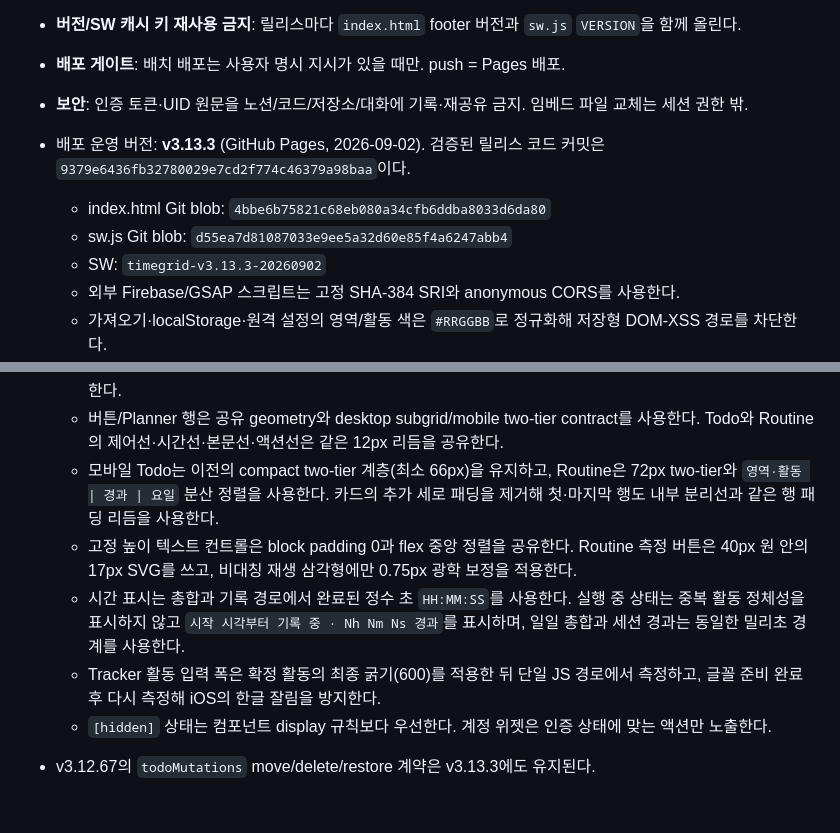
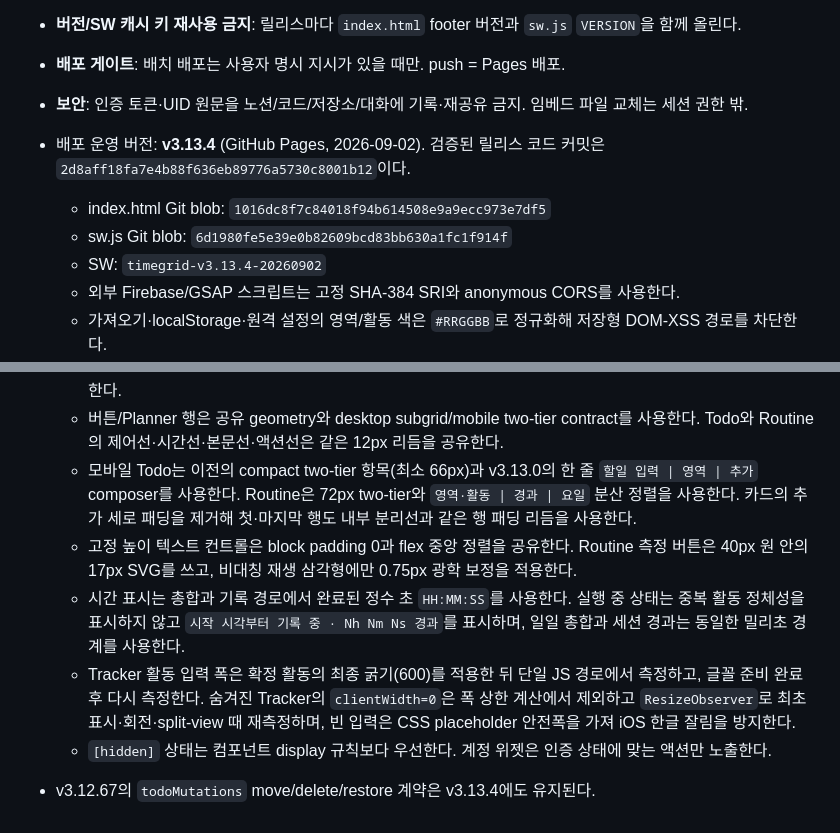
Before and after one commit to OKJOIZJ-ORG/timegrid, a Markdown page: AGENTS.md, 2 parts joined by grey strips. Drawn GitHub-style.

Commit message:
docs: record verified v3.13.4 release

```diff
--- a/AGENTS.md
+++ b/AGENTS.md
@@ -21,10 +21,10 @@
 - **배포 게이트**: 배치 배포는 사용자 명시 지시가 있을 때만. push = Pages 배포.
 - **보안**: 인증 토큰·UID 원문을 노션/코드/저장소/대화에 기록·재공유 금지. 임베드 파일 교체는 세션 권한 밖.
 
-- 배포 운영 버전: **v3.13.3** (GitHub Pages, 2026-09-02). 검증된 릴리스 코드 커밋은 `9379e6436fb32780029e7cd2f774c46379a98baa`이다.
-  - index.html Git blob: `4bbe6b75821c68eb080a34cfb6ddba8033d6da80`
-  - sw.js Git blob: `d55ea7d81087033e9ee5a32d60e85f4a6247abb4`
-  - SW: `timegrid-v3.13.3-20260902`
+- 배포 운영 버전: **v3.13.4** (GitHub Pages, 2026-09-02). 검증된 릴리스 코드 커밋은 `2d8aff18fa7e4b88f636eb89776a5730c8001b12`이다.
+  - index.html Git blob: `1016dc8f7c84018f94b614508e9a9ecc973e7df5`
+  - sw.js Git blob: `6d1980fe5e39e0b82609bcd83bb630a1fc1f914f`
+  - SW: `timegrid-v3.13.4-20260902`
   - 외부 Firebase/GSAP 스크립트는 고정 SHA-384 SRI와 anonymous CORS를 사용한다.
   - 가져오기·localStorage·원격 설정의 영역/활동 색은 `#RRGGBB`로 정규화해 저장형 DOM-XSS 경로를 차단한다.
   - 클라이언트와 Firestore Rules는 공개 이메일 allowlist 대신 `timegridOwner` custom claim과 UID 경로 일치를 요구한다.
@@ -33,9 +33,9 @@
   - 동일 semantic measurement는 정확히 60초까지 exact timestamp/continuity lineage로 한 span에 합치며 공백도 시간에 포함한다.
   - Tracker 1초 ticker는 live 요소만 갱신하고 plan marker geometry는 데이터/layout invalidation 때만 재계산한다.
   - 버튼/Planner 행은 공유 geometry와 desktop subgrid/mobile two-tier contract를 사용한다. Todo와 Routine의 제어선·시간선·본문선·액션선은 같은 12px 리듬을 공유한다.
-  - 모바일 Todo는 이전의 compact two-tier 계층(최소 66px)을 유지하고, Routine은 72px two-tier와 `영역·활동 | 경과 | 요일` 분산 정렬을 사용한다. 카드의 추가 세로 패딩을 제거해 첫·마지막 행도 내부 분리선과 같은 행 패딩 리듬을 사용한다.
+  - 모바일 Todo는 이전의 compact two-tier 항목(최소 66px)과 v3.13.0의 한 줄 `할일 입력 | 영역 | 추가` composer를 사용한다. Routine은 72px two-tier와 `영역·활동 | 경과 | 요일` 분산 정렬을 사용한다. 카드의 추가 세로 패딩을 제거해 첫·마지막 행도 내부 분리선과 같은 행 패딩 리듬을 사용한다.
   - 고정 높이 텍스트 컨트롤은 block padding 0과 flex 중앙 정렬을 공유한다. Routine 측정 버튼은 40px 원 안의 17px SVG를 쓰고, 비대칭 재생 삼각형에만 0.75px 광학 보정을 적용한다.
   - 시간 표시는 총합과 기록 경로에서 완료된 정수 초 `HH:MM:SS`를 사용한다. 실행 중 상태는 중복 활동 정체성을 표시하지 않고 `시작 시각부터 기록 중 · Nh Nm Ns 경과`를 표시하며, 일일 총합과 세션 경과는 동일한 밀리초 경계를 사용한다.
-  - Tracker 활동 입력 폭은 확정 활동의 최종 굵기(600)를 적용한 뒤 단일 JS 경로에서 측정하고, 글꼴 준비 완료 후 다시 측정해 iOS의 한글 잘림을 방지한다.
+  - Tracker 활동 입력 폭은 확정 활동의 최종 굵기(600)를 적용한 뒤 단일 JS 경로에서 측정하고, 글꼴 준비 완료 후 다시 측정한다. 숨겨진 Tracker의 `clientWidth=0`은 폭 상한 계산에서 제외하고 `ResizeObserver`로 최초 표시·회전·split-view 때 재측정하며, 빈 입력은 CSS placeholder 안전폭을 가져 iOS 한글 잘림을 방지한다.
   - `[hidden]` 상태는 컴포넌트 display 규칙보다 우선한다. 계정 위젯은 인증 상태에 맞는 액션만 노출한다.
-- v3.12.67의 `todoMutations` move/delete/restore 계약은 v3.13.3에도 유지된다.
+- v3.12.67의 `todoMutations` move/delete/restore 계약은 v3.13.4에도 유지된다.
```
